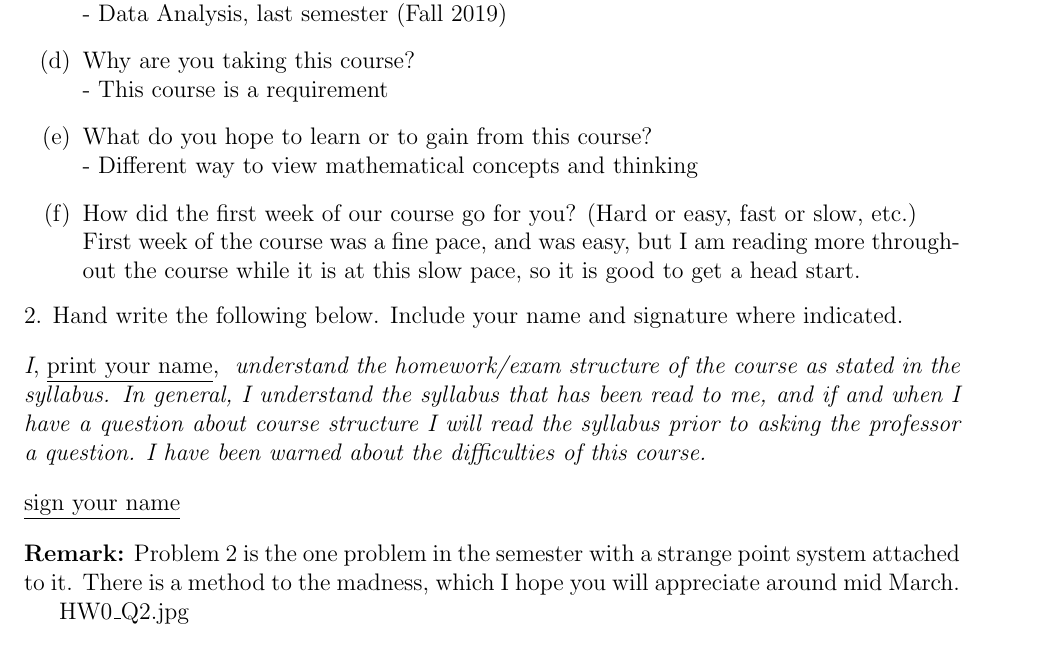
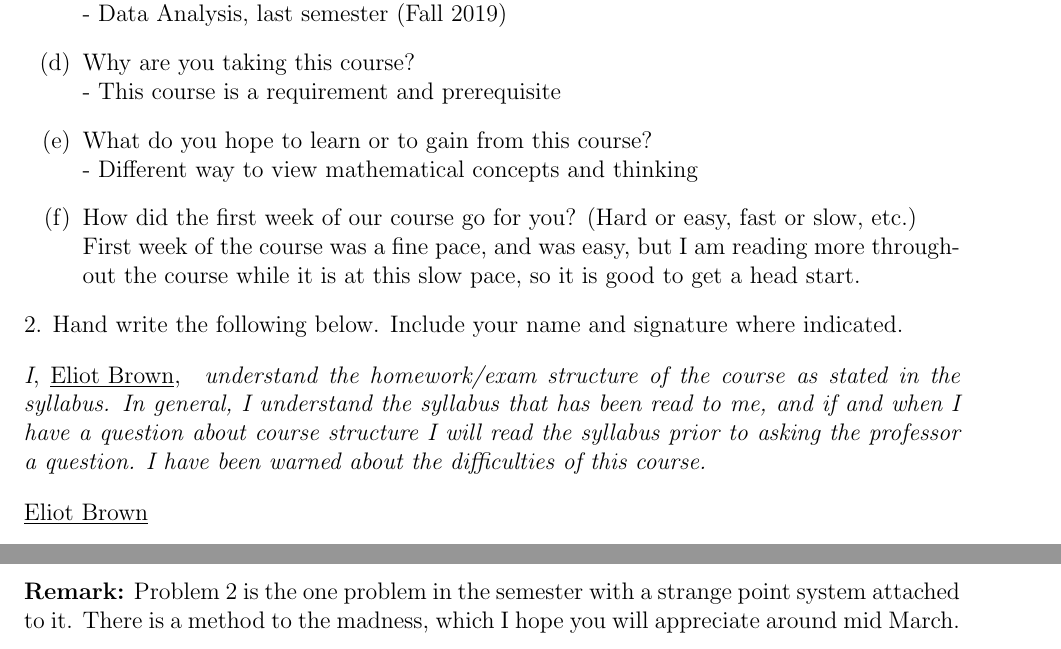
Before and after one commit to eliotb26/Discrete_Math_2314, a LaTeX problem sheet (HW0.tex): part of the page before the commit and two parts of pages 1 and 2 of 2 after it, the two joined at a grey line, cut so that both start at the same text. Compiled offline with pdfLaTeX.

Commit message:
Final Touches then submitted

```diff
--- a/HW0.tex
+++ b/HW0.tex
@@ -67,7 +67,7 @@ Please give a brief response to each of the following question or instruction.
 \item[(c)] What was your most recent math course before this one and when did you take it?
  \\* - Data Analysis, last semester (Fall 2019)
 \item[(d)] Why are you taking this course?
- \\* - This course is a requirement
+ \\* - This course is a requirement and prerequisite
 \item[(e)] What do you hope to learn or to gain from this course?
  \\* - Different way to view mathematical concepts and thinking
 \item[(f)] How did the first week of our course go for you?  (Hard or easy, fast or slow, etc.)
@@ -77,8 +77,8 @@ Please give a brief response to each of the following question or instruction.
 \noindent 2.  Hand write the following below.  Include your name and signature where indicated.
 \vspace{.15in}
 
-\noindent \textit{I}, \underline{print your name}, \textit{ understand the homework/exam structure of the course as stated in the syllabus.  In general, I understand the syllabus that has been read to me, and if and when I have a question about course structure I will read the syllabus prior to asking the professor a question.  I have been warned about the difficulties of this course.}
+\noindent \textit{I}, \underline{Eliot Brown}, \textit{ understand the homework/exam structure of the course as stated in the syllabus.  In general, I understand the syllabus that has been read to me, and if and when I have a question about course structure I will read the syllabus prior to asking the professor a question.  I have been warned about the difficulties of this course.}
 \vspace{.15in}
 
-\noindent \underline{sign your name}
+\noindent \underline{Eliot Brown}
 \vspace{.15in}
@@ -85,6 +91,5 @@ Please give a brief response to each of the following question or instruction.
 
 \noindent \textbf{Remark:}  Problem 2 is the one problem in the semester with a strange point system attached to it.  There is a method to the madness, which I hope you will appreciate around mid March.
 
-HW0\_Q2.jpg
 
 \end{document}
```
Also changed, not shown: HW0Q2.jpg (renamed from HW0_Q2.jpg), HW0.tex (6 more changed lines).
